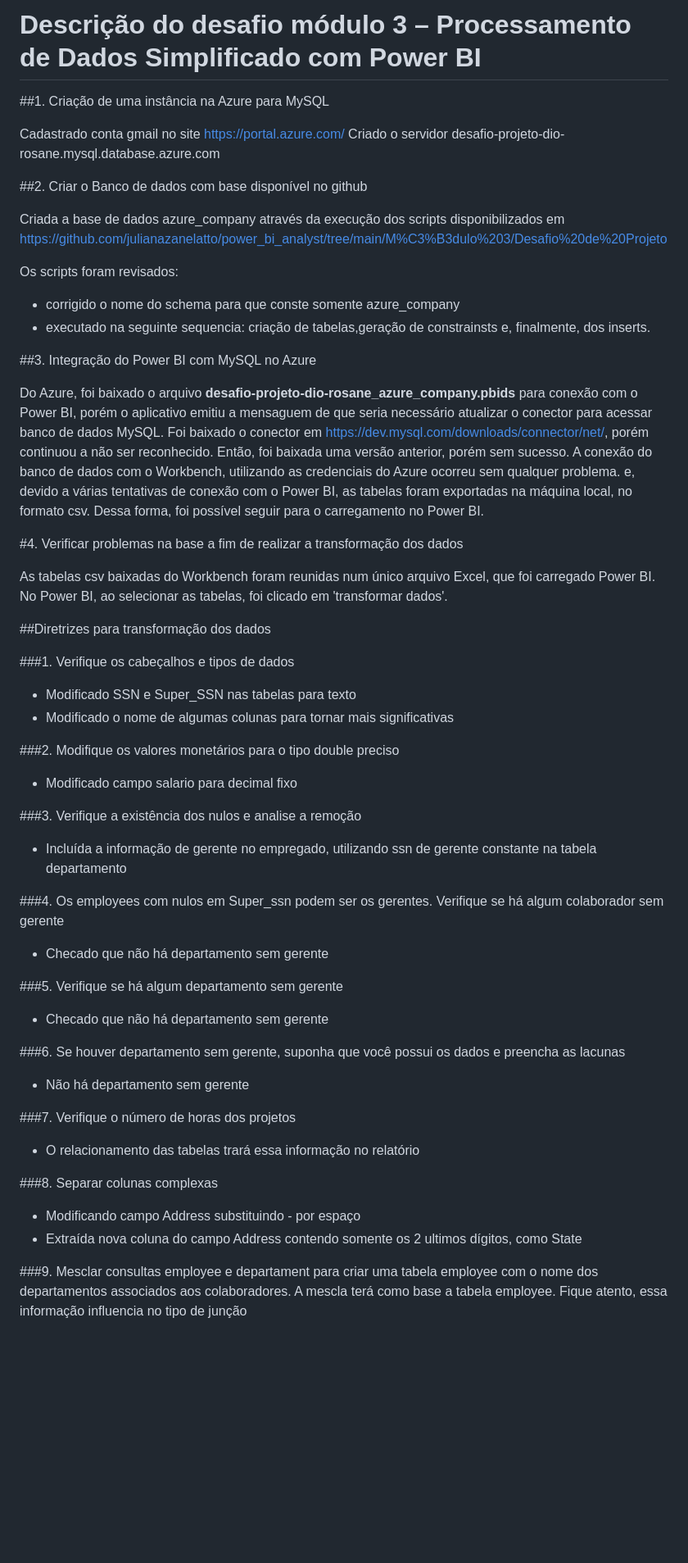
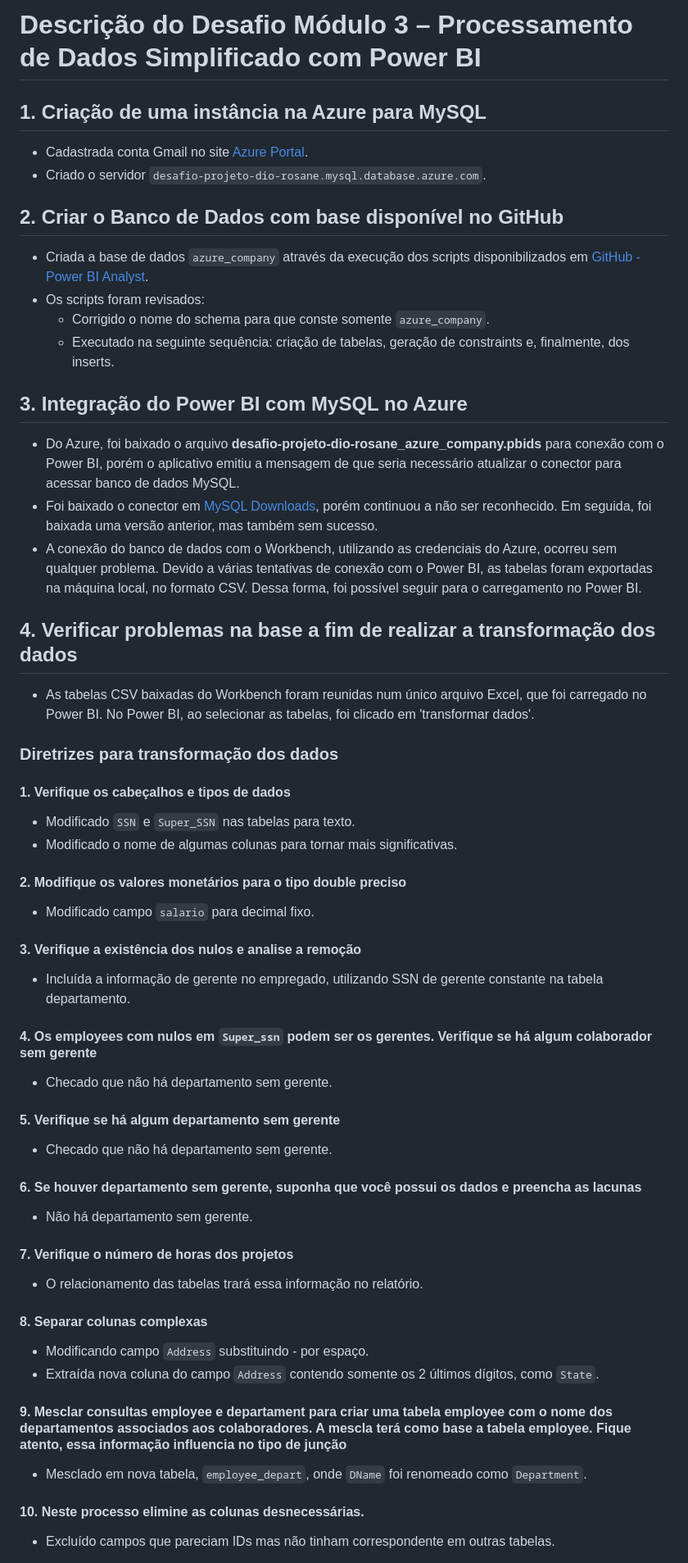
Before and after one commit to RosaneStream/DataScience, a Markdown page: PowerBI/Desafio_ETL/README.md, the part around one of its changes. Shown at 82% size. Rendered like a GitHub page; blank space fills up the shorter version.

```diff
--- a/PowerBI/Desafio_ETL/README.md
+++ b/PowerBI/Desafio_ETL/README.md
@@ -1,65 +1,68 @@
-# Descrição do desafio módulo 3 – Processamento de Dados Simplificado com Power BI
-##1.	Criação de uma instância na Azure para MySQL
+# Descrição do Desafio Módulo 3 – Processamento de Dados Simplificado com Power BI
 
-  Cadastrado conta gmail no site https://portal.azure.com/
-  Criado o servidor desafio-projeto-dio-rosane.mysql.database.azure.com
+## 1. Criação de uma instância na Azure para MySQL
 
-##2.	Criar o Banco de dados com base disponível no github
+- Cadastrada conta Gmail no site [Azure Portal](https://portal.azure.com/).
+- Criado o servidor `desafio-projeto-dio-rosane.mysql.database.azure.com`.
 
-  Criada a base de dados azure_company através da execução dos scripts disponibilizados em https://github.com/julianazanelatto/power_bi_analyst/tree/main/M%C3%B3dulo%203/Desafio%20de%20Projeto
+## 2. Criar o Banco de Dados com base disponível no GitHub
 
-  Os scripts foram revisados:
-- corrigido o nome do schema para que conste somente azure_company
-- executado na seguinte sequencia: criação de tabelas,geração de constrainsts e, finalmente, dos inserts.
+- Criada a base de dados `azure_company` através da execução dos scripts disponibilizados em [GitHub - Power BI Analyst](https://github.com/julianazanelatto/power_bi_analyst/tree/main/M%C3%B3dulo%203/Desafio%20de%20Projeto).
+- Os scripts foram revisados:
+  - Corrigido o nome do schema para que conste somente `azure_company`.
+  - Executado na seguinte sequência: criação de tabelas, geração de constraints e, finalmente, dos inserts.
 
-##3.	Integração do Power BI com MySQL no Azure
+## 3. Integração do Power BI com MySQL no Azure
 
-  Do Azure, foi baixado o arquivo **desafio-projeto-dio-rosane_azure_company.pbids** para conexão com o Power BI, porém o aplicativo emitiu a mensaguem de que seria necessário atualizar o conector para acessar banco de dados MySQL.
-  Foi baixado o conector em https://dev.mysql.com/downloads/connector/net/, porém continuou a não ser reconhecido. Então, foi baixada uma versão anterior, porém sem sucesso.
-  A conexão do banco de dados com o Workbench, utilizando as credenciais do Azure ocorreu sem qualquer problema. e, devido a várias tentativas de conexão com o Power BI, as tabelas foram exportadas na máquina local, no formato csv. Dessa forma, foi possível seguir para o carregamento no Power BI.
+- Do Azure, foi baixado o arquivo **desafio-projeto-dio-rosane_azure_company.pbids** para conexão com o Power BI, porém o aplicativo emitiu a mensagem de que seria necessário atualizar o conector para acessar banco de dados MySQL.
+- Foi baixado o conector em [MySQL Downloads](https://dev.mysql.com/downloads/connector/net/), porém continuou a não ser reconhecido. Em seguida, foi baixada uma versão anterior, mas também sem sucesso.
+- A conexão do banco de dados com o Workbench, utilizando as credenciais do Azure, ocorreu sem qualquer problema. Devido a várias tentativas de conexão com o Power BI, as tabelas foram exportadas na máquina local, no formato CSV. Dessa forma, foi possível seguir para o carregamento no Power BI.
 
+## 4. Verificar problemas na base a fim de realizar a transformação dos dados
 
-#4.	Verificar problemas na base a fim de realizar a transformação dos dados
+- As tabelas CSV baixadas do Workbench foram reunidas num único arquivo Excel, que foi carregado no Power BI. No Power BI, ao selecionar as tabelas, foi clicado em 'transformar dados'.
 
-  As tabelas csv baixadas do Workbench foram reunidas num único arquivo Excel, que foi carregado Power BI. No Power BI, ao selecionar as tabelas, foi clicado em 'transformar dados'.
+### Diretrizes para transformação dos dados
 
+#### 1. Verifique os cabeçalhos e tipos de dados
 
-##Diretrizes para transformação dos dados
+- Modificado `SSN` e `Super_SSN` nas tabelas para texto.
+- Modificado o nome de algumas colunas para tornar mais significativas.
 
+#### 2. Modifique os valores monetários para o tipo double preciso
 
-###1.	Verifique os cabeçalhos e tipos de dados
+- Modificado campo `salario` para decimal fixo.
 
-- Modificado SSN e Super_SSN nas tabelas para texto
-- Modificado o nome de algumas colunas para tornar mais significativas
+#### 3. Verifique a existência dos nulos e analise a remoção
 
-###2.	Modifique os valores monetários para o tipo double preciso
+- Incluída a informação de gerente no empregado, utilizando SSN de gerente constante na tabela departamento.
 
-- Modificado campo salario para decimal fixo
+#### 4. Os employees com nulos em `Super_ssn` podem ser os gerentes. Verifique se há algum colaborador sem gerente
 
-###3.	Verifique a existência dos nulos e analise a remoção
+- Checado que não há departamento sem gerente.
 
-- Incluída a informação de gerente no empregado, utilizando ssn de gerente constante na tabela departamento
+#### 5. Verifique se há algum departamento sem gerente
 
-###4.	Os employees com nulos em Super_ssn podem ser os gerentes. Verifique se há algum colaborador sem gerente
+- Checado que não há departamento sem gerente.
 
-- Checado que não há departamento sem gerente
+#### 6. Se houver departamento sem gerente, suponha que você possui os dados e preencha as lacunas
 
-###5.	Verifique se há algum departamento sem gerente
+- Não há departamento sem gerente.
 
-- Checado que não há departamento sem gerente
+#### 7. Verifique o número de horas dos projetos
 
-###6.	Se houver departamento sem gerente, suponha que você possui os dados e preencha as lacunas
+- O relacionamento das tabelas trará essa informação no relatório.
 
-- Não há departamento sem gerente
+#### 8. Separar colunas complexas
 
-###7.	Verifique o número de horas dos projetos
+- Modificando campo `Address` substituindo - por espaço.
+- Extraída nova coluna do campo `Address` contendo somente os 2 últimos dígitos, como `State`.
 
-- O relacionamento das tabelas trará essa informação no relatório
+#### 9. Mesclar consultas employee e departament para criar uma tabela employee com o nome dos departamentos associados aos colaboradores. A mescla terá como base a tabela employee. Fique atento, essa informação influencia no tipo de junção
 
-###8.	Separar colunas complexas
+- Mesclado em nova tabela, `employee_depart`, onde `DName` foi renomeado como `Department`.
 
-- Modificando campo Address substituindo - por espaço
-- Extraída nova coluna do campo Address contendo somente os 2 ultimos dígitos, como State
+#### 10. Neste processo elimine as colunas desnecessárias.
 
-###9.	Mesclar consultas employee e departament para criar uma tabela employee com o nome dos departamentos associados aos colaboradores. A mescla terá como base a tabela employee. Fique atento, essa informação influencia no tipo de junção
+- Excluído campos que pareciam IDs mas não tinham correspondente em outras tabelas.
 
```
Also changed, not shown: other parts of PowerBI/Desafio_ETL/README.md (+12 -17 lines).
